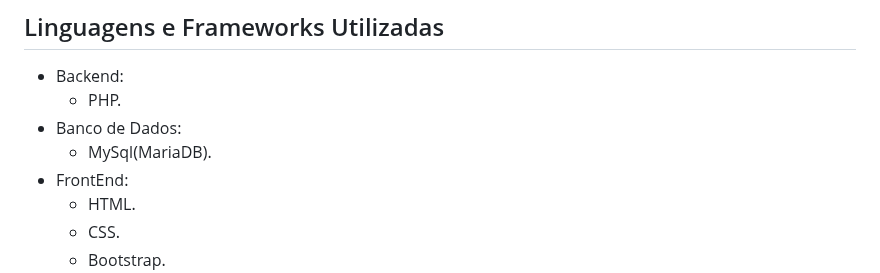
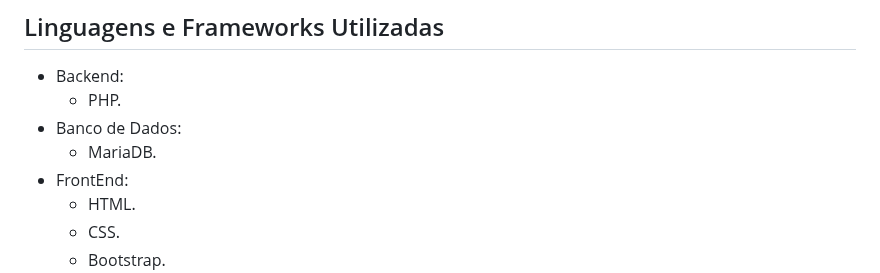
Before and after one commit to pedroT-web/Projeto_ReciclaSenac, a Markdown page: README.md, the part around the change. Rendered like a GitHub page.

```diff
--- a/README.md
+++ b/README.md
@@ -129,7 +129,7 @@ Projeto_ReciclaSenac/
 - Backend:
    - PHP.
 - Banco de Dados:
-   - MySql(MariaDB).
+   - MariaDB.
 - FrontEnd:
    - HTML.
    - CSS.
```
